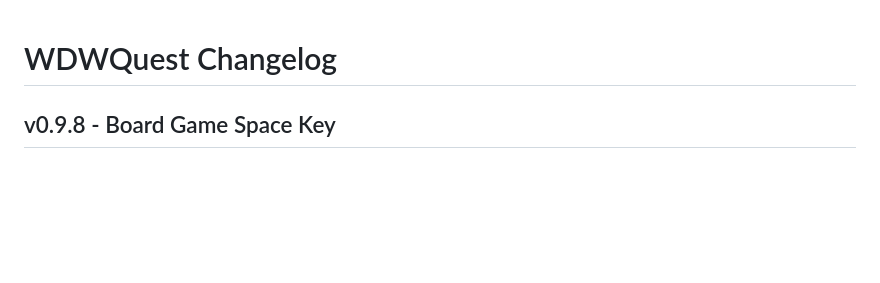
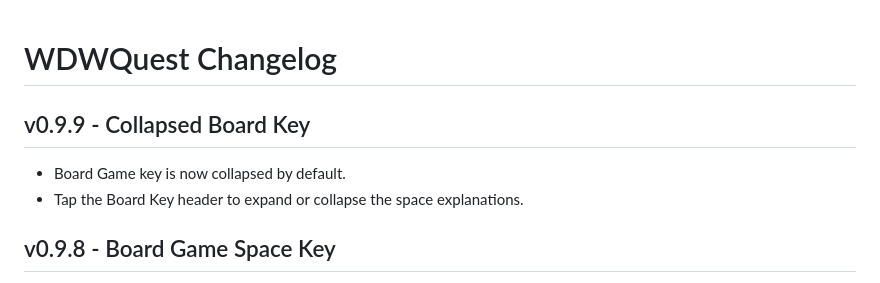
Before and after one commit to thedotctor/WDWQuest, a Markdown page: CHANGELOG.md, the part around the change. Rendered like a GitHub page; blank space fills up the shorter version.

Commit message:
Log collapsed Board Key v0.9.9

```diff
--- a/CHANGELOG.md
+++ b/CHANGELOG.md
@@ -1,4 +1,8 @@
 # WDWQuest Changelog
+
+## v0.9.9 - Collapsed Board Key
+- Board Game key is now collapsed by default.
+- Tap the Board Key header to expand or collapse the space explanations.
 
 ## v0.9.8 - Board Game Space Key
 - Added an open-by-default Board Key directly on the Board Game page.
```
